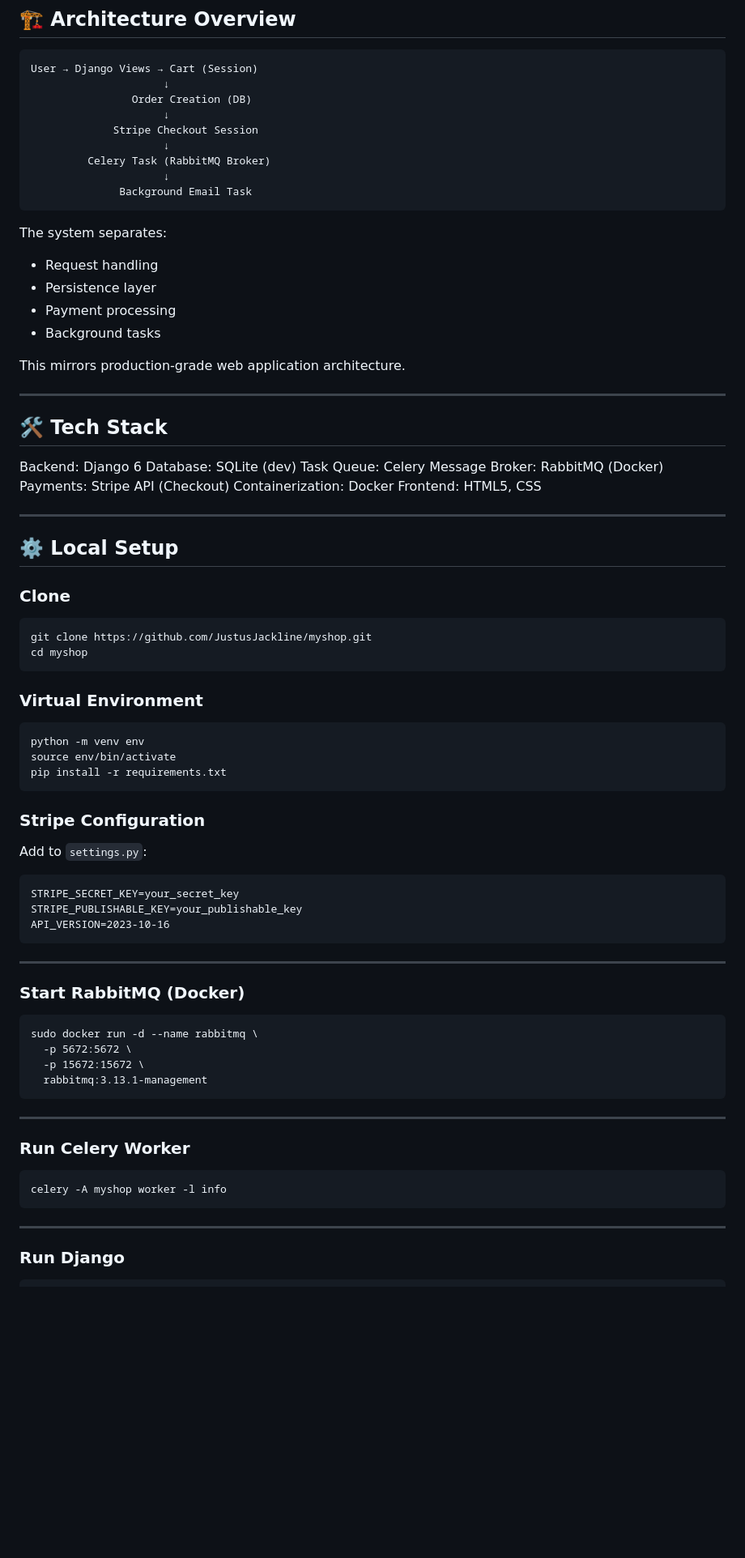
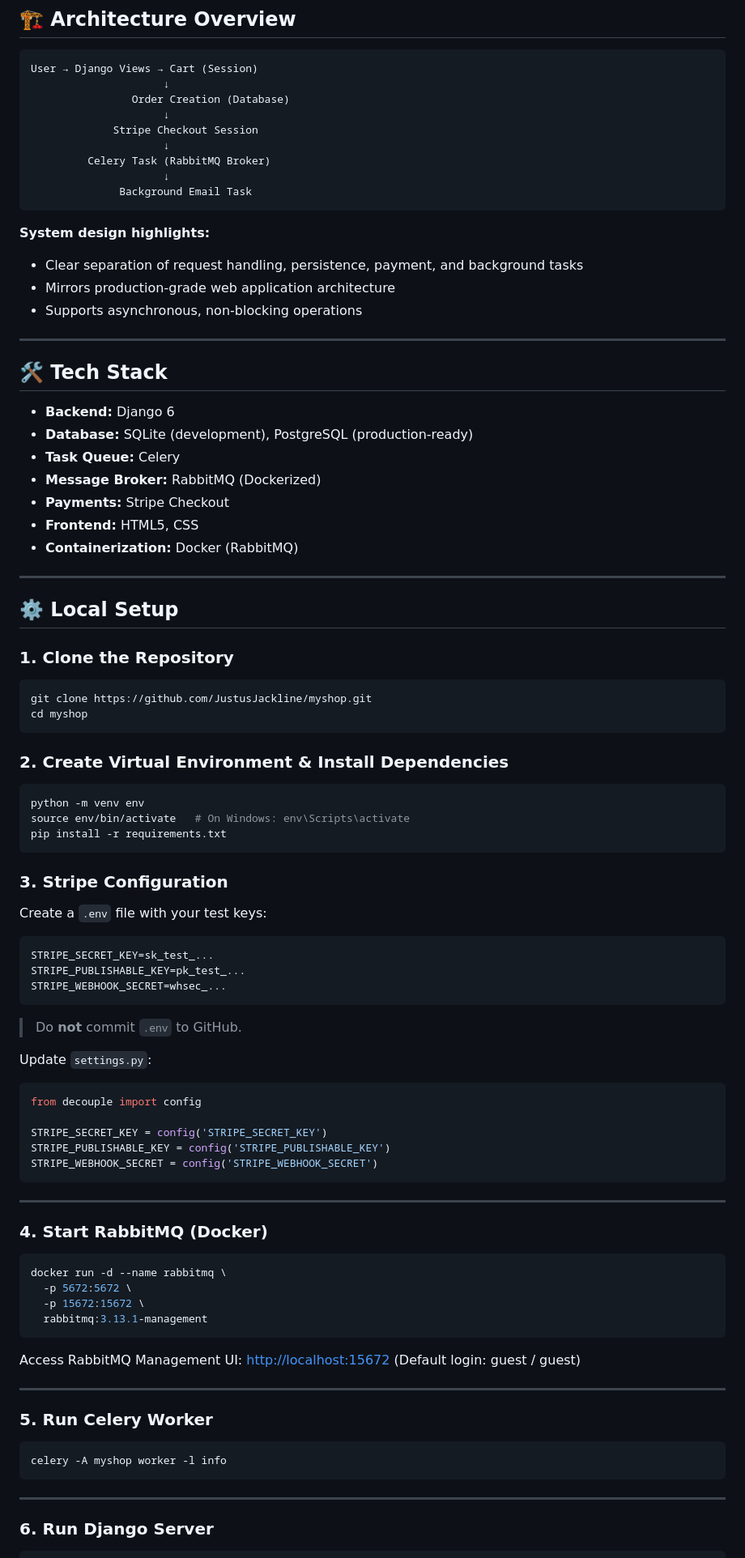
Before and after one commit to JustusJackline/myshop, a Markdown page: README.md, the part around one of its changes. Shown at 81% size. Rendered like a GitHub page; blank space fills up the shorter version.

````diff
--- a/README.md
+++ b/README.md
@@ -82,7 +92,7 @@ Stripe handles PCI compliance through hosted checkout.
 ```
 User → Django Views → Cart (Session)
                      ↓
-                Order Creation (DB)
+                Order Creation (Database)
                      ↓
              Stripe Checkout Session
                      ↓
@@ -91,76 +101,88 @@ User → Django Views → Cart (Session)
               Background Email Task
 ```
 
-The system separates:
+**System design highlights:**
 
-* Request handling
-* Persistence layer
-* Payment processing
-* Background tasks
-
-This mirrors production-grade web application architecture.
+* Clear separation of request handling, persistence, payment, and background tasks
+* Mirrors production-grade web application architecture
+* Supports asynchronous, non-blocking operations
 
 ---
 
 ## 🛠️ Tech Stack
 
-Backend: Django 6
-Database: SQLite (dev)
-Task Queue: Celery
-Message Broker: RabbitMQ (Docker)
-Payments: Stripe API (Checkout)
-Containerization: Docker
-Frontend: HTML5, CSS
+* **Backend:** Django 6
+* **Database:** SQLite (development), PostgreSQL (production-ready)
+* **Task Queue:** Celery
+* **Message Broker:** RabbitMQ (Dockerized)
+* **Payments:** Stripe Checkout
+* **Frontend:** HTML5, CSS
+* **Containerization:** Docker (RabbitMQ)
 
 ---
 
 ## ⚙️ Local Setup
 
-### Clone
+### 1. Clone the Repository
 
-```
+```bash
 git clone https://github.com/JustusJackline/myshop.git
 cd myshop
 ```
 
-### Virtual Environment
+### 2. Create Virtual Environment & Install Dependencies
 
-```
+```bash
 python -m venv env
-source env/bin/activate
+source env/bin/activate   # On Windows: env\Scripts\activate
 pip install -r requirements.txt
 ```
 
-### Stripe Configuration
+### 3. Stripe Configuration
 
-Add to `settings.py`:
+Create a `.env` file with your test keys:
 
 ```
-STRIPE_SECRET_KEY=your_secret_key
-STRIPE_PUBLISHABLE_KEY=your_publishable_key
-API_VERSION=2023-10-16
+STRIPE_SECRET_KEY=sk_test_...
+STRIPE_PUBLISHABLE_KEY=pk_test_...
+STRIPE_WEBHOOK_SECRET=whsec_...
+```
+
+> Do **not** commit `.env` to GitHub.
+
+Update `settings.py`:
+
+```python
+from decouple import config
+
+STRIPE_SECRET_KEY = config('STRIPE_SECRET_KEY')
+STRIPE_PUBLISHABLE_KEY = config('STRIPE_PUBLISHABLE_KEY')
+STRIPE_WEBHOOK_SECRET = config('STRIPE_WEBHOOK_SECRET')
 ```
 
 ---
 
-### Start RabbitMQ (Docker)
+### 4. Start RabbitMQ (Docker)
 
-```
-sudo docker run -d --name rabbitmq \
+```bash
+docker run -d --name rabbitmq \
   -p 5672:5672 \
   -p 15672:15672 \
   rabbitmq:3.13.1-management
 ```
 
+Access RabbitMQ Management UI: [http://localhost:15672](http://localhost:15672)
+(Default login: guest / guest)
+
 ---
 
-### Run Celery Worker
+### 5. Run Celery Worker
 
-```
+```bash
 celery -A myshop worker -l info
 ```
 
 ---
 
-### Run Django
+### 6. Run Django Server
 
````
Also changed, not shown: other parts of README.md (+48 -37 lines).
